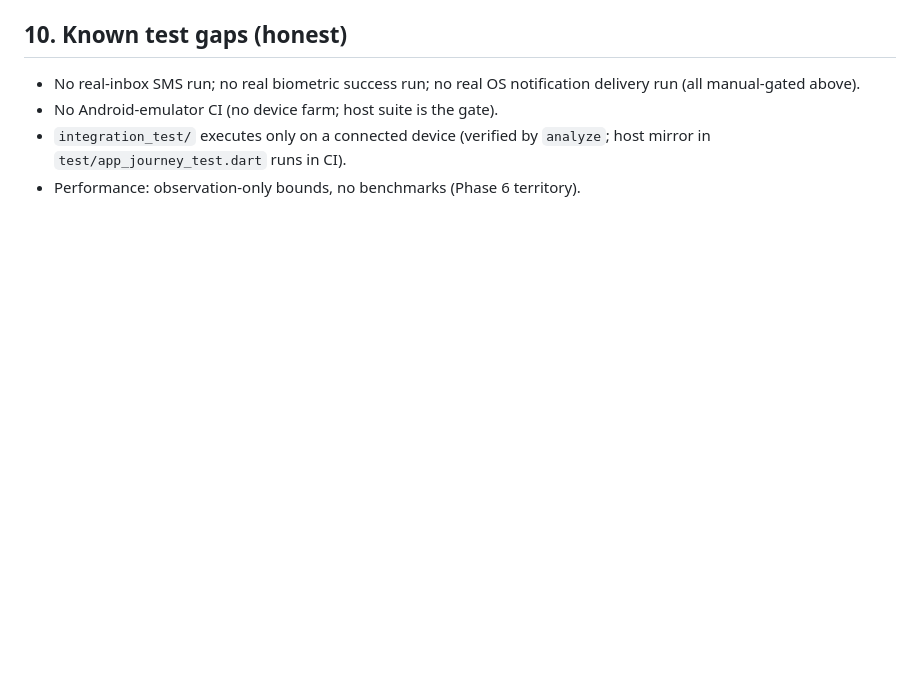
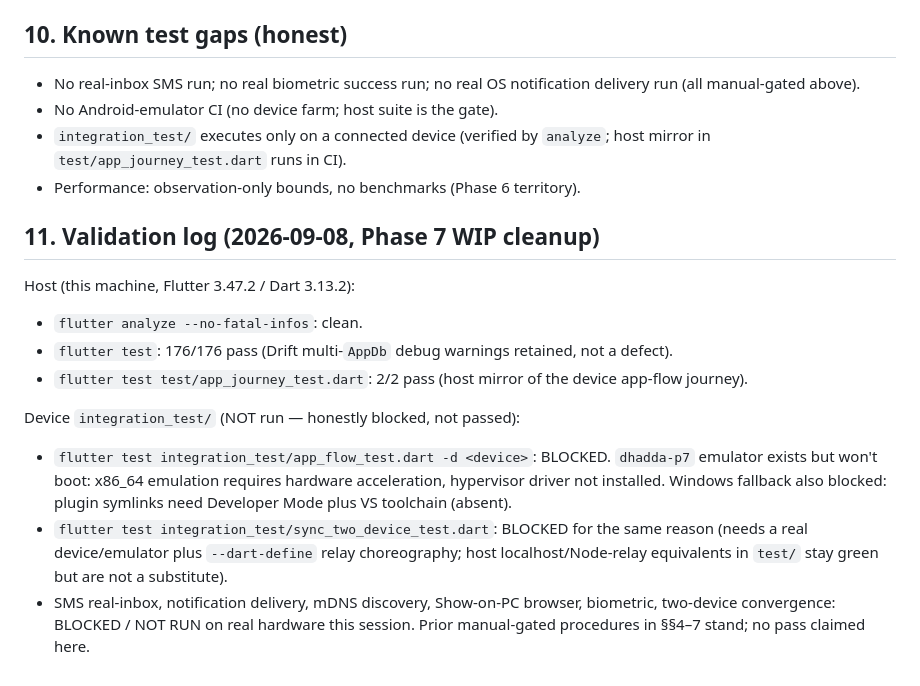
Before and after one commit to hitmanbinod/Dhadda, a Markdown page: docs/TESTING.md, the part around the change. Drawn GitHub-style; blank space fills up the shorter version.

Commit message:
Phase 7: record honest device-blocked validation log in TESTING.md

```diff
--- a/docs/TESTING.md
+++ b/docs/TESTING.md
@@ -116,3 +116,29 @@ no secrets/fixtures with real data committed.
 - `integration_test/` executes only on a connected device (verified by
   `analyze`; host mirror in `test/app_journey_test.dart` runs in CI).
 - Performance: observation-only bounds, no benchmarks (Phase 6 territory).
+
+## 11. Validation log (2026-09-08, Phase 7 WIP cleanup)
+
+Host (this machine, Flutter 3.47.2 / Dart 3.13.2):
+
+- `flutter analyze --no-fatal-infos`: clean.
+- `flutter test`: 176/176 pass (Drift multi-`AppDb` debug warnings
+  retained, not a defect).
+- `flutter test test/app_journey_test.dart`: 2/2 pass (host mirror of
+  the device app-flow journey).
+
+Device `integration_test/` (NOT run — honestly blocked, not passed):
+
+- `flutter test integration_test/app_flow_test.dart -d <device>`:
+  BLOCKED. `dhadda-p7` emulator exists but won't boot: x86_64
+  emulation requires hardware acceleration, hypervisor driver not
+  installed. Windows fallback also blocked: plugin symlinks need
+  Developer Mode plus VS toolchain (absent).
+- `flutter test integration_test/sync_two_device_test.dart`:
+  BLOCKED for the same reason (needs a real device/emulator plus
+  `--dart-define` relay choreography; host localhost/Node-relay
+  equivalents in `test/` stay green but are not a substitute).
+- SMS real-inbox, notification delivery, mDNS discovery, Show-on-PC
+  browser, biometric, two-device convergence: BLOCKED / NOT RUN on
+  real hardware this session. Prior manual-gated procedures in
+  §§4–7 stand; no pass claimed here.
```
